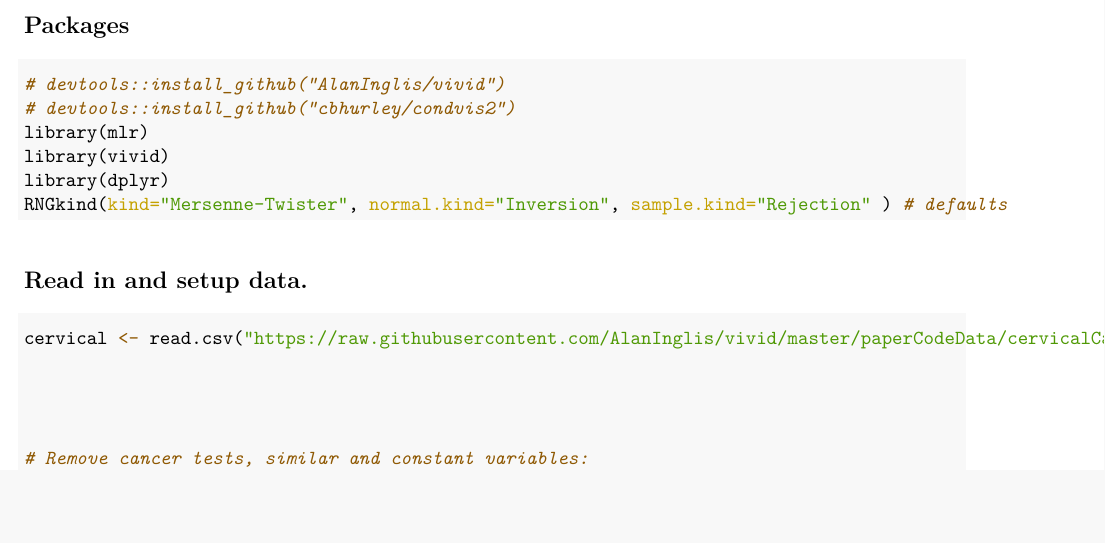
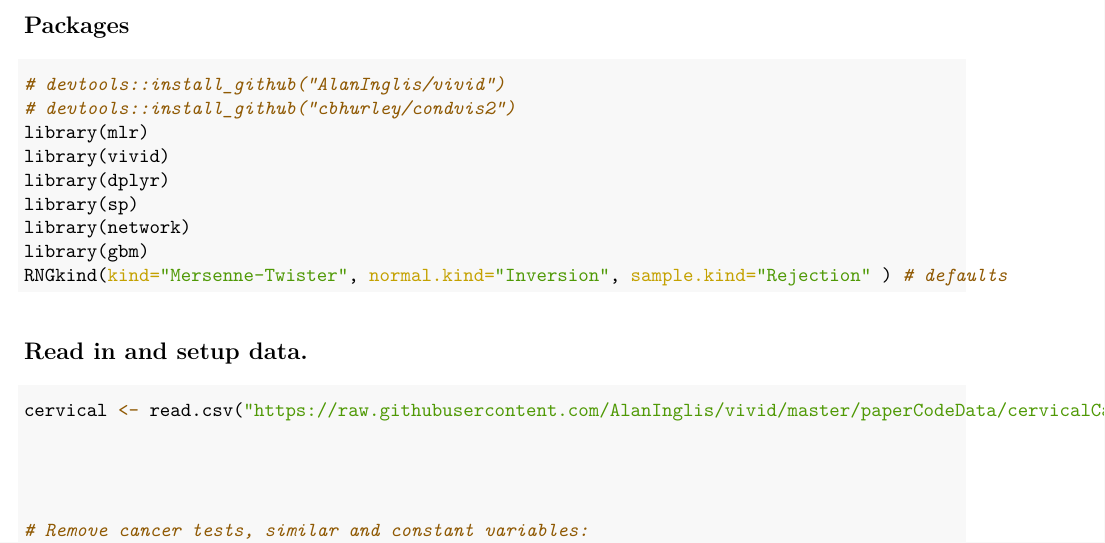
Before and after one commit to AlanInglis/vivid, an R Markdown document (paperCodeData/cervical.Rmd): part of page 1 of 6, cut so that both start at the same text, the shorter picture padded with empty space. The pictures show the output file paperCodeData/cervical.pdf that the author committed with the source.

Commit message:
added packages to script

````diff
--- a/paperCodeData/cervical.Rmd
+++ b/paperCodeData/cervical.Rmd
@@ -20,6 +20,9 @@ knitr::opts_chunk$set(echo = TRUE, warning = FALSE, message = FALSE,  fig.width=
 library(mlr)
 library(vivid)
 library(dplyr)
+library(sp)
+library(network)
+library(gbm)
 RNGkind(kind="Mersenne-Twister", normal.kind="Inversion", sample.kind="Rejection" ) # defaults
 
 ```
````
Also changed, not shown: paperCodeData/college.Rmd (+2 -0 lines), paperCodeData/cervical.pdf, paperCodeData/college.pdf.
